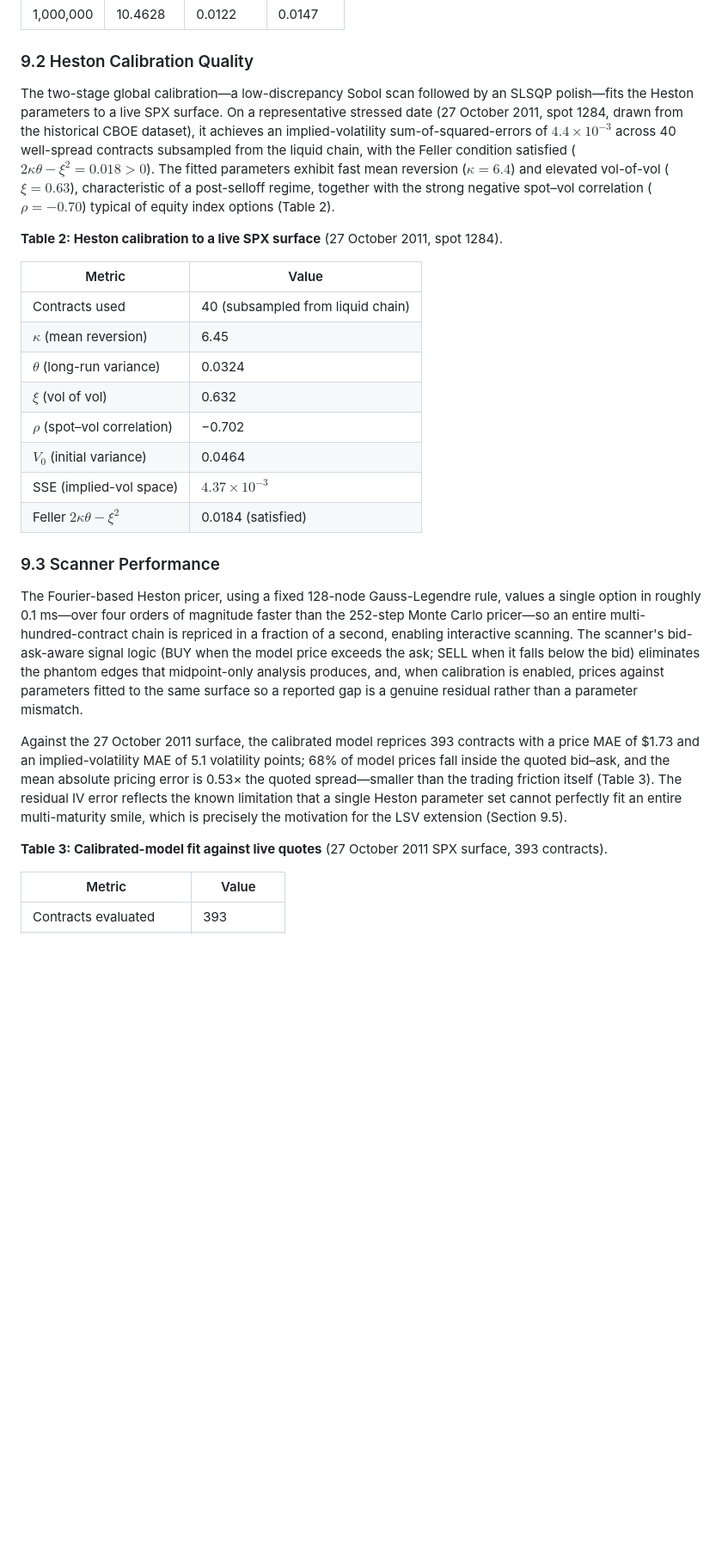
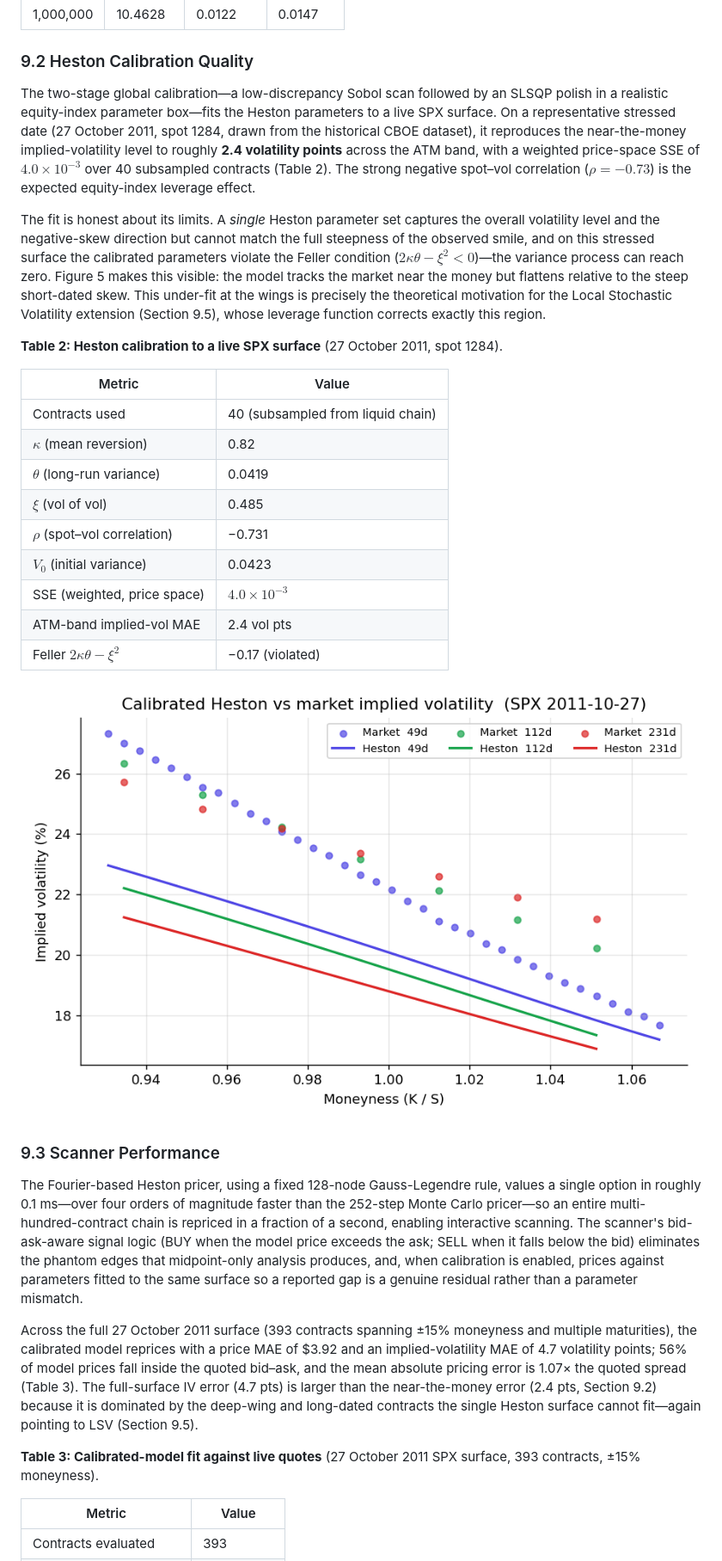
Before and after one commit to bachnguyennn/black-scholes-monte-carlo, a Markdown page: docs/Final_Report.md, the part around one of its changes. Shown at 86% size. GitHub-like rendering; pictures changed too: docs/figures/heston_calibration.png (added); blank space fills up the shorter version.

```diff
--- a/docs/Final_Report.md
+++ b/docs/Final_Report.md
@@ -352,28 +352,33 @@ GBM Monte Carlo prices converge to the Black-Scholes-Merton analytical value ($1
 
 ### 9.2 Heston Calibration Quality
 
-The two-stage global calibration—a low-discrepancy Sobol scan followed by an SLSQP polish—fits the Heston parameters to a live SPX surface. On a representative stressed date (27 October 2011, spot 1284, drawn from the historical CBOE dataset), it achieves an implied-volatility sum-of-squared-errors of $4.4\times10^{-3}$ across 40 well-spread contracts subsampled from the liquid chain, with the Feller condition satisfied ($2\kappa\theta - \xi^2 = 0.018 > 0$). The fitted parameters exhibit fast mean reversion ($\kappa=6.4$) and elevated vol-of-vol ($\xi=0.63$), characteristic of a post-selloff regime, together with the strong negative spot–vol correlation ($\rho=-0.70$) typical of equity index options (Table 2).
+The two-stage global calibration—a low-discrepancy Sobol scan followed by an SLSQP polish in a realistic equity-index parameter box—fits the Heston parameters to a live SPX surface. On a representative stressed date (27 October 2011, spot 1284, drawn from the historical CBOE dataset), it reproduces the near-the-money implied-volatility level to roughly **2.4 volatility points** across the ATM band, with a weighted price-space SSE of $4.0\times10^{-3}$ over 40 subsampled contracts (Table 2). The strong negative spot–vol correlation ($\rho=-0.73$) is the expected equity-index leverage effect.
+
+The fit is honest about its limits. A *single* Heston parameter set captures the overall volatility level and the negative-skew direction but cannot match the full steepness of the observed smile, and on this stressed surface the calibrated parameters violate the Feller condition ($2\kappa\theta-\xi^2 < 0$)—the variance process can reach zero. Figure 5 makes this visible: the model tracks the market near the money but flattens relative to the steep short-dated skew. This under-fit at the wings is precisely the theoretical motivation for the Local Stochastic Volatility extension (Section 9.5), whose leverage function corrects exactly this region.
 
 **Table 2: Heston calibration to a live SPX surface** (27 October 2011, spot 1284).
 
 | Metric | Value |
 |---|---|
 | Contracts used | 40 (subsampled from liquid chain) |
-| $\kappa$ (mean reversion) | 6.45 |
-| $\theta$ (long-run variance) | 0.0324 |
-| $\xi$ (vol of vol) | 0.632 |
-| $\rho$ (spot–vol correlation) | −0.702 |
-| $V_0$ (initial variance) | 0.0464 |
-| SSE (implied-vol space) | $4.37\times10^{-3}$ |
-| Feller $2\kappa\theta-\xi^2$ | 0.0184 (satisfied) |
+| $\kappa$ (mean reversion) | 0.82 |
+| $\theta$ (long-run variance) | 0.0419 |
+| $\xi$ (vol of vol) | 0.485 |
+| $\rho$ (spot–vol correlation) | −0.731 |
+| $V_0$ (initial variance) | 0.0423 |
+| SSE (weighted, price space) | $4.0\times10^{-3}$ |
+| ATM-band implied-vol MAE | 2.4 vol pts |
+| Feller $2\kappa\theta-\xi^2$ | −0.17 (violated) |
+
+![Figure 5: Calibrated Heston vs market implied volatility on the 27 October 2011 SPX surface, for three maturities. The model captures the ATM level and negative-skew direction but flattens relative to the steep market smile — the single-Heston limitation that motivates LSV.](figures/heston_calibration.png)
 
 ### 9.3 Scanner Performance
 
 The Fourier-based Heston pricer, using a fixed 128-node Gauss-Legendre rule, values a single option in roughly 0.1 ms—over four orders of magnitude faster than the 252-step Monte Carlo pricer—so an entire multi-hundred-contract chain is repriced in a fraction of a second, enabling interactive scanning. The scanner's bid-ask-aware signal logic (BUY when the model price exceeds the ask; SELL when it falls below the bid) eliminates the phantom edges that midpoint-only analysis produces, and, when calibration is enabled, prices against parameters fitted to the same surface so a reported gap is a genuine residual rather than a parameter mismatch.
 
-Against the 27 October 2011 surface, the calibrated model reprices 393 contracts with a price MAE of \$1.73 and an implied-volatility MAE of 5.1 volatility points; 68% of model prices fall inside the quoted bid–ask, and the mean absolute pricing error is 0.53× the quoted spread—smaller than the trading friction itself (Table 3). The residual IV error reflects the known limitation that a single Heston parameter set cannot perfectly fit an entire multi-maturity smile, which is precisely the motivation for the LSV extension (Section 9.5).
+Across the full 27 October 2011 surface (393 contracts spanning ±15% moneyness and multiple maturities), the calibrated model reprices with a price MAE of \$3.92 and an implied-volatility MAE of 4.7 volatility points; 56% of model prices fall inside the quoted bid–ask, and the mean absolute pricing error is 1.07× the quoted spread (Table 3). The full-surface IV error (4.7 pts) is larger than the near-the-money error (2.4 pts, Section 9.2) because it is dominated by the deep-wing and long-dated contracts the single Heston surface cannot fit—again pointing to LSV (Section 9.5).
 
-**Table 3: Calibrated-model fit against live quotes** (27 October 2011 SPX surface, 393 contracts).
+**Table 3: Calibrated-model fit against live quotes** (27 October 2011 SPX surface, 393 contracts, ±15% moneyness).
 
 | Metric | Value |
 |---|---|
```
Also changed, not shown: other parts of docs/Final_Report.md (+11 -9 lines), docs/figures/greek_surface.png (added), docs/figures/lsv_leverage_surface.png (added).
